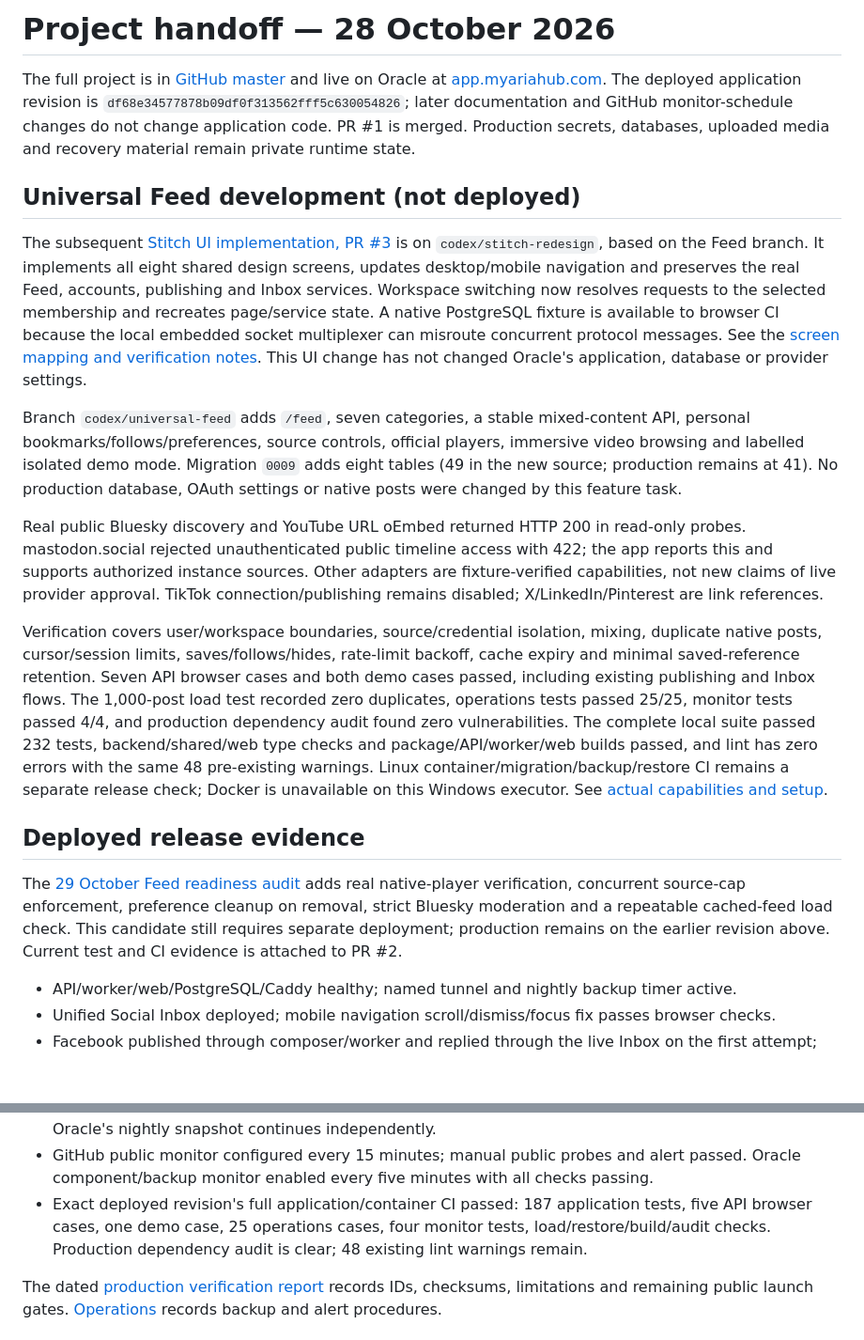
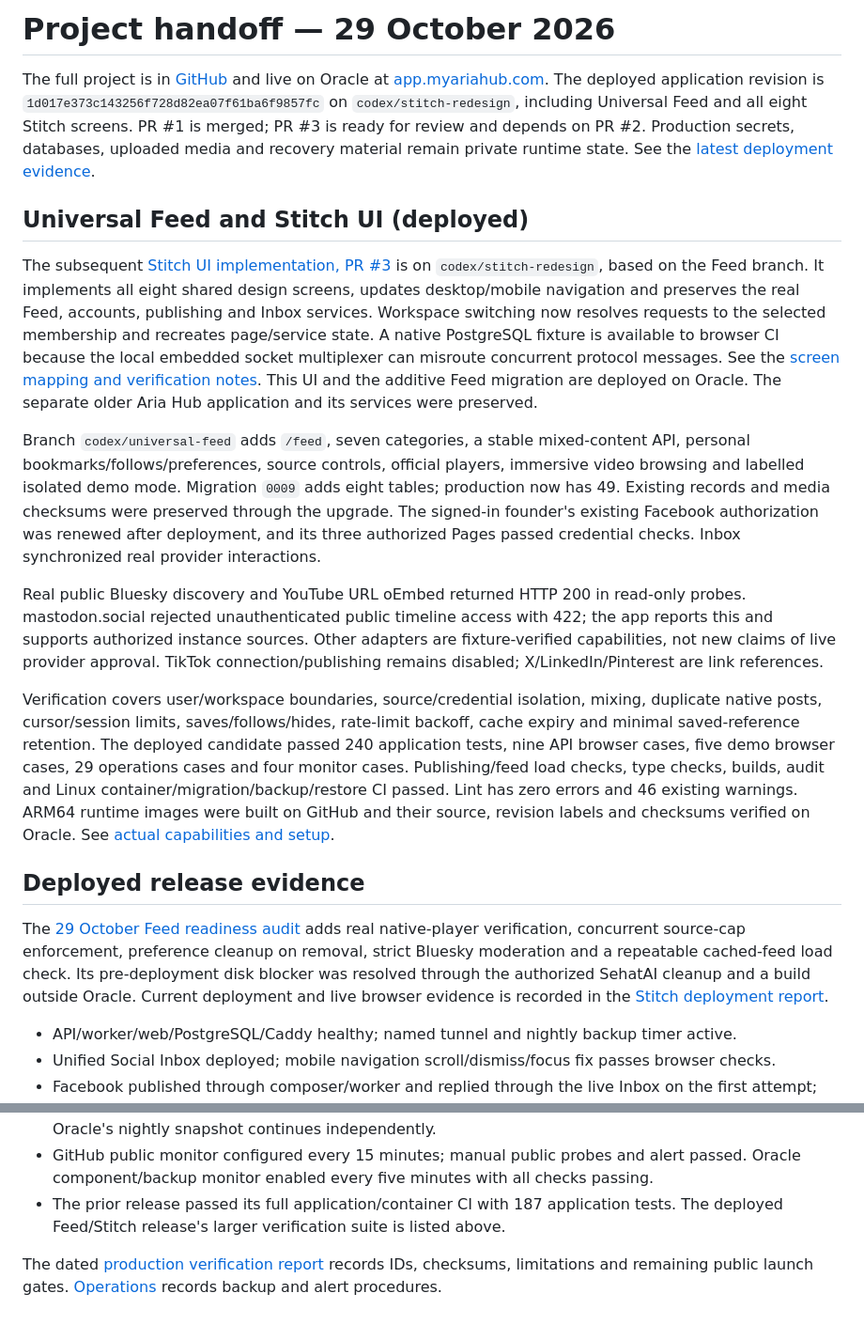
Before and after one commit to jamshidnabizada7-boop/SOCIAL-MEDIA-CONNECTOR, a Markdown page: docs/PROJECT-STATUS.md, 2 parts joined by grey strips. Shown at 94% size. Drawn GitHub-style; blank space fills up the shorter version.

```diff
--- a/docs/PROJECT-STATUS.md
+++ b/docs/PROJECT-STATUS.md
@@ -1,8 +1,8 @@
-# Project handoff — 28 October 2026
+# Project handoff — 29 October 2026
 
-The full project is in [GitHub master](https://github.com/jamshidnabizada7-boop/SOCIAL-MEDIA-CONNECTOR) and live on Oracle at [app.myariahub.com](https://app.myariahub.com). The deployed application revision is `df68e34577878b09df0f313562fff5c630054826`; later documentation and GitHub monitor-schedule changes do not change application code. PR #1 is merged. Production secrets, databases, uploaded media and recovery material remain private runtime state.
+The full project is in [GitHub](https://github.com/jamshidnabizada7-boop/SOCIAL-MEDIA-CONNECTOR) and live on Oracle at [app.myariahub.com](https://app.myariahub.com). The deployed application revision is `1d017e373c143256f728d82ea07f61ba6f9857fc` on `codex/stitch-redesign`, including Universal Feed and all eight Stitch screens. PR #1 is merged; PR #3 is ready for review and depends on PR #2. Production secrets, databases, uploaded media and recovery material remain private runtime state. See the [latest deployment evidence](ORACLE-STITCH-DEPLOYMENT-2026-10-29.md).
 
-## Universal Feed development (not deployed)
+## Universal Feed and Stitch UI (deployed)
 
 The subsequent [Stitch UI implementation, PR #3](https://github.com/jamshidnabizada7-boop/SOCIAL-MEDIA-CONNECTOR/pull/3)
 is on `codex/stitch-redesign`, based on the Feed branch. It implements all eight
@@ -11,14 +11,17 @@ Feed, accounts, publishing and Inbox services. Workspace switching now resolves
 requests to the selected membership and recreates page/service state. A native
 PostgreSQL fixture is available to browser CI because the local embedded socket
 multiplexer can misroute concurrent protocol messages. See the
-[screen mapping and verification notes](STITCH-REDESIGN.md). This UI change has
-not changed Oracle's application, database or provider settings.
+[screen mapping and verification notes](STITCH-REDESIGN.md). This UI and the
+additive Feed migration are deployed on Oracle. The separate older Aria Hub
+application and its services were preserved.
 
 Branch `codex/universal-feed` adds `/feed`, seven categories, a stable mixed-content
 API, personal bookmarks/follows/preferences, source controls, official players,
 immersive video browsing and labelled isolated demo mode. Migration `0009` adds
-eight tables (49 in the new source; production remains at 41). No production
-database, OAuth settings or native posts were changed by this feature task.
+eight tables; production now has 49. Existing records and media checksums were
+preserved through the upgrade. The signed-in founder's existing Facebook
+authorization was renewed after deployment, and its three authorized Pages
+passed credential checks. Inbox synchronized real provider interactions.
 
 Real public Bluesky discovery and YouTube URL oEmbed returned HTTP 200 in read-only
 probes. mastodon.social rejected unauthenticated public timeline access with 422;
@@ -28,14 +31,12 @@ connection/publishing remains disabled; X/LinkedIn/Pinterest are link references
 
 Verification covers user/workspace boundaries, source/credential isolation, mixing,
 duplicate native posts, cursor/session limits, saves/follows/hides, rate-limit
-backoff, cache expiry and minimal saved-reference retention. Seven API browser
-cases and both demo cases passed, including existing publishing and Inbox flows.
-The 1,000-post load test recorded zero duplicates, operations tests passed 25/25,
-monitor tests passed 4/4, and production dependency audit found zero vulnerabilities.
-The complete local suite passed 232 tests, backend/shared/web type checks and
-package/API/worker/web builds passed, and lint has zero errors with the same 48
-pre-existing warnings. Linux container/migration/backup/restore CI remains a
-separate release check; Docker is unavailable on this Windows executor.
+backoff, cache expiry and minimal saved-reference retention. The deployed
+candidate passed 240 application tests, nine API browser cases, five demo browser
+cases, 29 operations cases and four monitor cases. Publishing/feed load checks,
+type checks, builds, audit and Linux container/migration/backup/restore CI passed.
+Lint has zero errors and 46 existing warnings. ARM64 runtime images were built
+on GitHub and their source, revision labels and checksums verified on Oracle.
 See [actual capabilities and setup](UNIVERSAL-FEED.md).
 
 ## Deployed release evidence
@@ -43,8 +44,9 @@ See [actual capabilities and setup](UNIVERSAL-FEED.md).
 The [29 October Feed readiness audit](FEED-PRODUCTION-VERIFICATION-2026-10-29.md)
 adds real native-player verification, concurrent source-cap enforcement, preference
 cleanup on removal, strict Bluesky moderation and a repeatable cached-feed load
-check. This candidate still requires separate deployment; production remains on
-the earlier revision above. Current test and CI evidence is attached to PR #2.
+check. Its pre-deployment disk blocker was resolved through the authorized
+SehatAI cleanup and a build outside Oracle. Current deployment and live browser
+evidence is recorded in the [Stitch deployment report](ORACLE-STITCH-DEPLOYMENT-2026-10-29.md).
 
 - API/worker/web/PostgreSQL/Caddy healthy; named tunnel and nightly backup timer active.
 - Unified Social Inbox deployed; mobile navigation scroll/dismiss/focus fix passes browser checks.
@@ -56,7 +58,7 @@ the earlier revision above. Current test and CI evidence is attached to PR #2.
 - Both missing media originals recovered by exact stored checksums. Encrypted private Drive backups downloaded, hash-verified and restored into isolated PostgreSQL.
 - Hourly encrypted Drive uploader automation active; requires the Windows computer and Codex. Oracle's nightly snapshot continues independently.
 - GitHub public monitor configured every 15 minutes; manual public probes and alert passed. Oracle component/backup monitor enabled every five minutes with all checks passing.
-- Exact deployed revision's full application/container CI passed: 187 application tests, five API browser cases, one demo case, 25 operations cases, four monitor tests, load/restore/build/audit checks. Production dependency audit is clear; 48 existing lint warnings remain.
+- The prior release passed its full application/container CI with 187 application tests. The deployed Feed/Stitch release's larger verification suite is listed above.
 
 The dated [production verification report](PRODUCTION-VERIFICATION-2026-10-28.md) records IDs, checksums, limitations and remaining public launch gates. [Operations](PRODUCTION-OPERATIONS.md) records backup and alert procedures.
 
```
Also changed, not shown: docs/ORACLE-STITCH-DEPLOYMENT-2026-10-29.md (added, +96 -0 lines), docs/STITCH-REDESIGN.md (+8 -5 lines).
